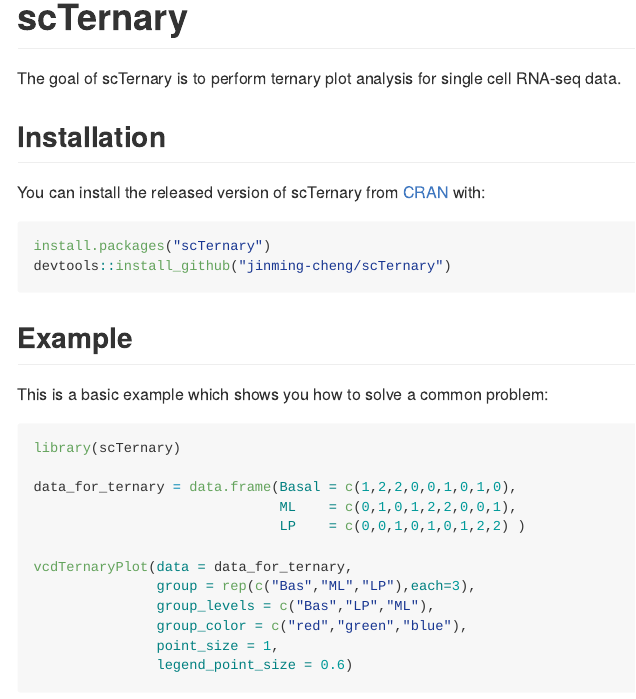
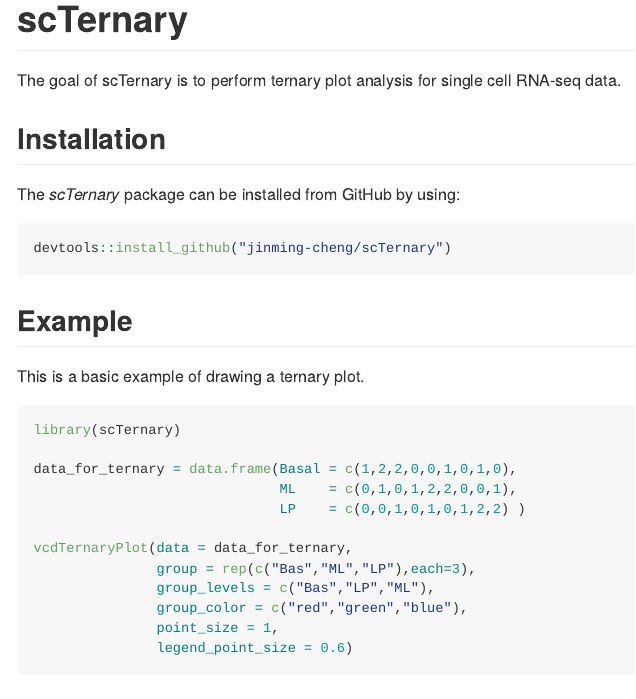
Before and after one commit to jinming-cheng/scTernary, an R Markdown document (README.Rmd): the page in a window 1100 px wide, from its top. The pictures show the output file README.md that the author committed with the source, drawn offline in the style of GitHub.

Commit message:
version 0.1.3, update readme

````diff
--- a/README.Rmd
+++ b/README.Rmd
@@ -22,16 +22,15 @@
 
 ## Installation
 
-You can install the released version of scTernary from [CRAN](https://CRAN.R-project.org) with:
+The *scTernary* package can be installed from GitHub by using:
 
 ``` r
-install.packages("scTernary")
 devtools::install_github("jinming-cheng/scTernary")
 ```
 
 ## Example
 
-This is a basic example which shows you how to solve a common problem:
+This is a basic example of drawing a ternary plot.
 
 ```{r example}
 library(scTernary)
````
Also changed, not shown: README.md, 1 other file.
